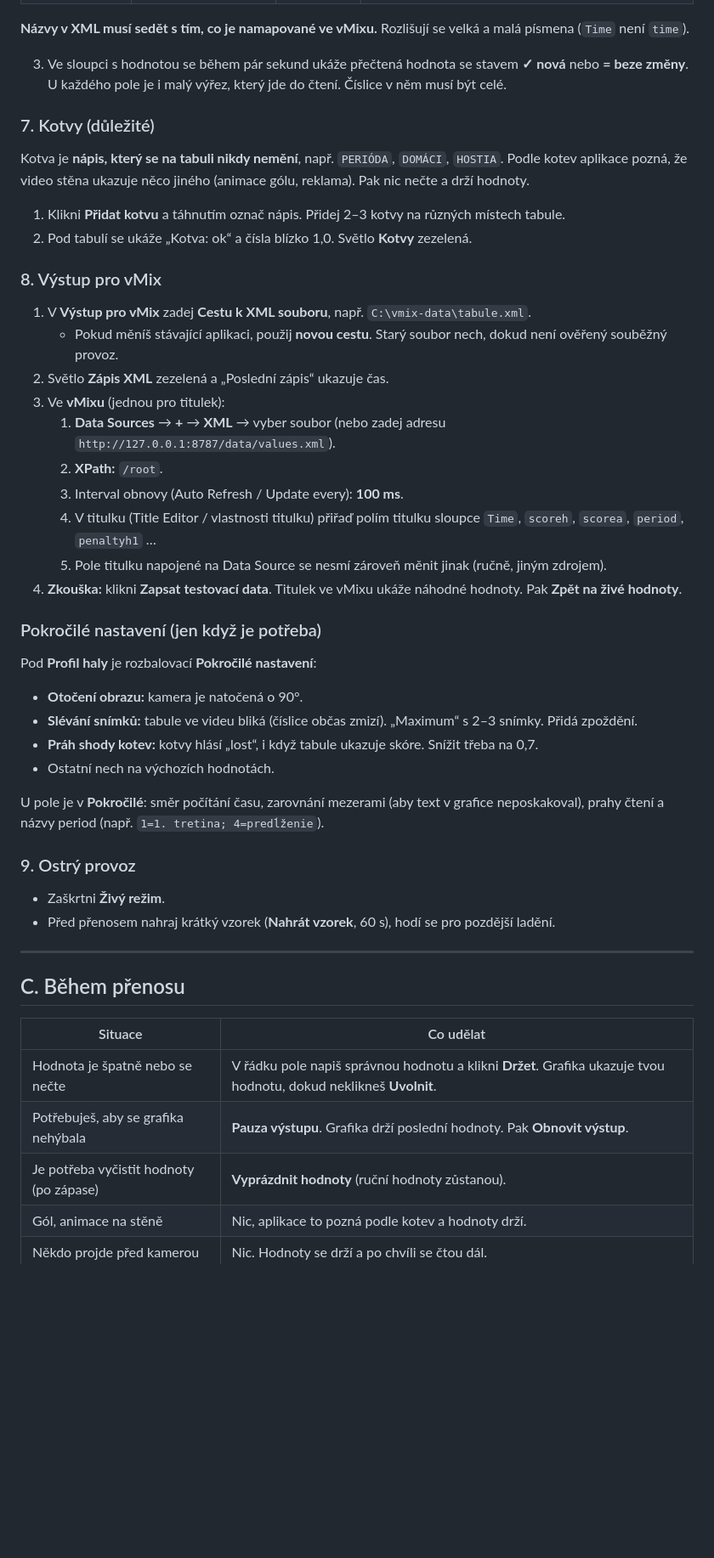
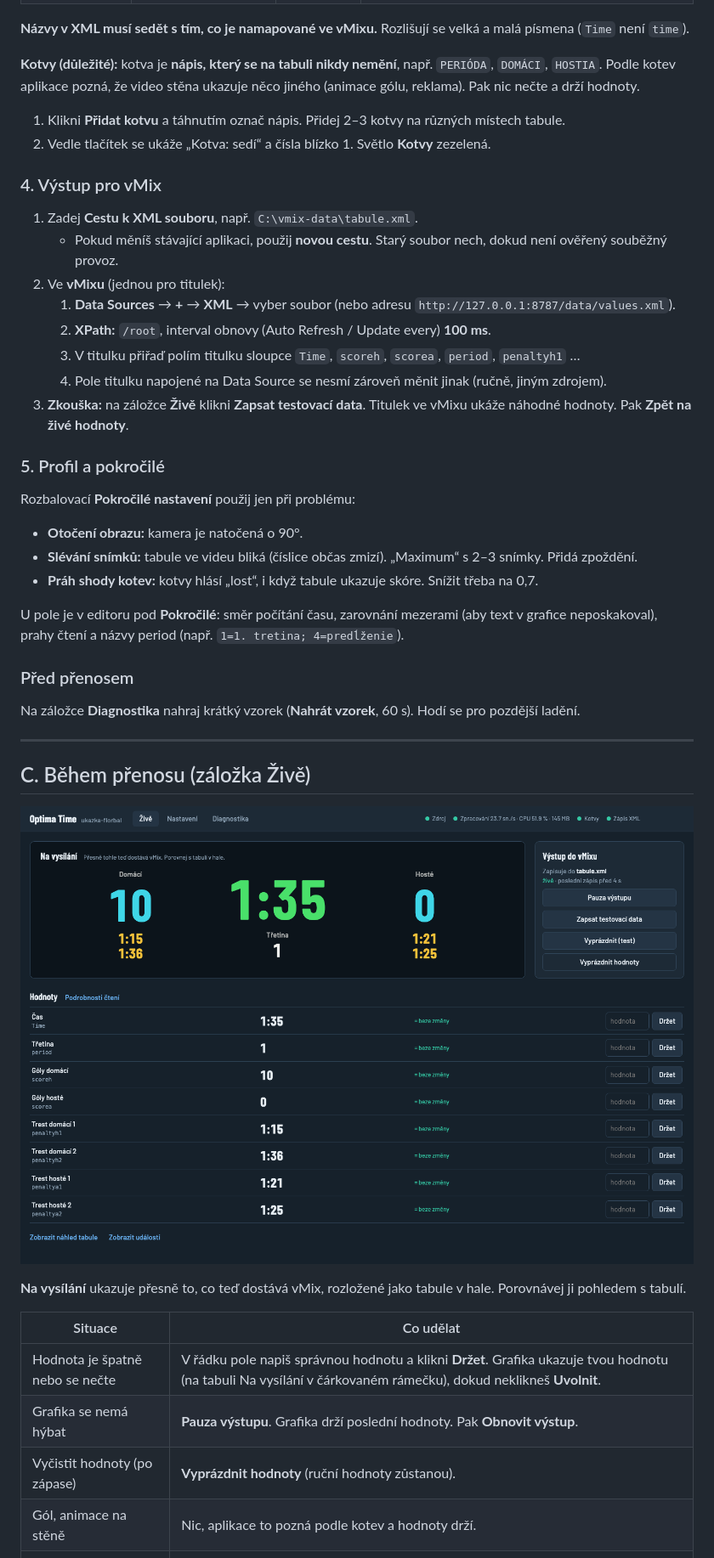
Before and after one commit to Matej-Kraus/optima-time, a Markdown page: docs/OPERATOR.md, the part around one of its changes. Shown at 85% size. GitHub-like rendering; pictures changed too: docs/img/zive.png (added); blank space fills up the shorter version.

Commit message:
Operator guide for the redesigned UI, with screenshots

```diff
--- a/docs/OPERATOR.md
+++ b/docs/OPERATOR.md
@@ -74,52 +81,48 @@ Pro každou hodnotu na tabuli:
 
 **Názvy v XML musí sedět s tím, co je namapované ve vMixu.** Rozlišují se velká a malá písmena (`Time` není `time`).
 
-3. Ve sloupci s hodnotou se během pár sekund ukáže přečtená hodnota se stavem **✓ nová** nebo **= beze změny**. U každého pole je i malý výřez, který jde do čtení. Číslice v něm musí být celé.
-
-### 7. Kotvy (důležité)
-
-Kotva je **nápis, který se na tabuli nikdy nemění**, např. `PERIÓDA`, `DOMÁCI`, `HOSTIA`. Podle kotev aplikace pozná, že video stěna ukazuje něco jiného (animace gólu, reklama). Pak nic nečte a drží hodnoty.
+**Kotvy (důležité):** kotva je **nápis, který se na tabuli nikdy nemění**, např. `PERIÓDA`, `DOMÁCI`, `HOSTIA`. Podle kotev aplikace pozná, že video stěna ukazuje něco jiného (animace gólu, reklama). Pak nic nečte a drží hodnoty.
 
 1. Klikni **Přidat kotvu** a táhnutím označ nápis. Přidej 2–3 kotvy na různých místech tabule.
-2. Pod tabulí se ukáže „Kotva: ok“ a čísla blízko 1,0. Světlo **Kotvy** zezelená.
+2. Vedle tlačítek se ukáže „Kotva: sedí“ a čísla blízko 1. Světlo **Kotvy** zezelená.
 
-### 8. Výstup pro vMix
+### 4. Výstup pro vMix
 
-1. V **Výstup pro vMix** zadej **Cestu k XML souboru**, např. `C:\vmix-data\tabule.xml`.
+1. Zadej **Cestu k XML souboru**, např. `C:\vmix-data\tabule.xml`.
    - Pokud měníš stávající aplikaci, použij **novou cestu**. Starý soubor nech, dokud není ověřený souběžný provoz.
-2. Světlo **Zápis XML** zezelená a „Poslední zápis“ ukazuje čas.
-3. Ve **vMixu** (jednou pro titulek):
-   1. **Data Sources** → **+** → **XML** → vyber soubor (nebo zadej adresu `http://127.0.0.1:8787/data/values.xml`).
-   2. **XPath:** `/root`.
-   3. Interval obnovy (Auto Refresh / Update every): **100 ms**.
-   4. V titulku (Title Editor / vlastnosti titulku) přiřaď polím titulku sloupce `Time`, `scoreh`, `scorea`, `period`, `penaltyh1` …
-   5. Pole titulku napojené na Data Source se nesmí zároveň měnit jinak (ručně, jiným zdrojem).
-4. **Zkouška:** klikni **Zapsat testovací data**. Titulek ve vMixu ukáže náhodné hodnoty. Pak **Zpět na živé hodnoty**.
+2. Ve **vMixu** (jednou pro titulek):
+   1. **Data Sources** → **+** → **XML** → vyber soubor (nebo adresu `http://127.0.0.1:8787/data/values.xml`).
+   2. **XPath:** `/root`, interval obnovy (Auto Refresh / Update every) **100 ms**.
+   3. V titulku přiřaď polím titulku sloupce `Time`, `scoreh`, `scorea`, `period`, `penaltyh1` …
+   4. Pole titulku napojené na Data Source se nesmí zároveň měnit jinak (ručně, jiným zdrojem).
+3. **Zkouška:** na záložce **Živě** klikni **Zapsat testovací data**. Titulek ve vMixu ukáže náhodné hodnoty. Pak **Zpět na živé hodnoty**.
 
-### Pokročilé nastavení (jen když je potřeba)
+### 5. Profil a pokročilé
 
-Pod **Profil haly** je rozbalovací **Pokročilé nastavení**:
+Rozbalovací **Pokročilé nastavení** použij jen při problému:
 
 - **Otočení obrazu:** kamera je natočená o 90°.
 - **Slévání snímků:** tabule ve videu bliká (číslice občas zmizí). „Maximum“ s 2–3 snímky. Přidá zpoždění.
 - **Práh shody kotev:** kotvy hlásí „lost“, i když tabule ukazuje skóre. Snížit třeba na 0,7.
-- Ostatní nech na výchozích hodnotách.
 
-U pole je v **Pokročilé**: směr počítání času, zarovnání mezerami (aby text v grafice neposkakoval), prahy čtení a názvy period (např. `1=1. tretina; 4=predĺženie`).
+U pole je v editoru pod **Pokročilé**: směr počítání času, zarovnání mezerami (aby text v grafice neposkakoval), prahy čtení a názvy period (např. `1=1. tretina; 4=predĺženie`).
 
-### 9. Ostrý provoz
+### Před přenosem
 
-- Zaškrtni **Živý režim**.
-- Před přenosem nahraj krátký vzorek (**Nahrát vzorek**, 60 s), hodí se pro pozdější ladění.
+Na záložce **Diagnostika** nahraj krátký vzorek (**Nahrát vzorek**, 60 s). Hodí se pro pozdější ladění.
 
 ---
 
-## C. Během přenosu
+## C. Během přenosu (záložka Živě)
+
+![Živě](img/zive.png)
+
+**Na vysílání** ukazuje přesně to, co teď dostává vMix, rozložené jako tabule v hale. Porovnávej ji pohledem s tabulí.
 
 | Situace | Co udělat |
 |---|---|
-| Hodnota je špatně nebo se nečte | V řádku pole napiš správnou hodnotu a klikni **Držet**. Grafika ukazuje tvou hodnotu, dokud neklikneš **Uvolnit**. |
-| Potřebuješ, aby se grafika nehýbala | **Pauza výstupu**. Grafika drží poslední hodnoty. Pak **Obnovit výstup**. |
-| Je potřeba vyčistit hodnoty (po zápase) | **Vyprázdnit hodnoty** (ruční hodnoty zůstanou). |
+| Hodnota je špatně nebo se nečte | V řádku pole napiš správnou hodnotu a klikni **Držet**. Grafika ukazuje tvou hodnotu (na tabuli Na vysílání v čárkovaném rámečku), dokud neklikneš **Uvolnit**. |
+| Grafika se nemá hýbat | **Pauza výstupu**. Grafika drží poslední hodnoty. Pak **Obnovit výstup**. |
+| Vyčistit hodnoty (po zápase) | **Vyprázdnit hodnoty** (ruční hodnoty zůstanou). |
 | Gól, animace na stěně | Nic, aplikace to pozná podle kotev a hodnoty drží. |
 | Někdo projde před kamerou | Nic. Hodnoty se drží a po chvíli se čtou dál. |
```
Also changed, not shown: other parts of docs/OPERATOR.md (+42 -30 lines), docs/img/diagnostika.png (added), 1 other file.
